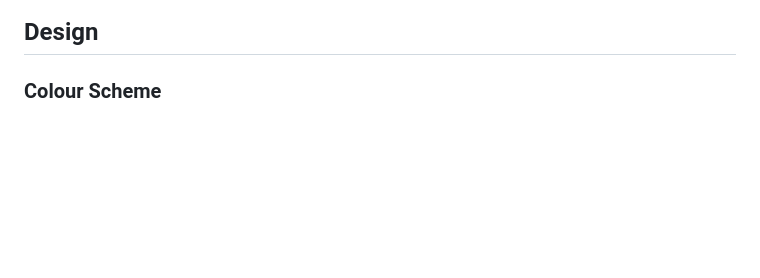
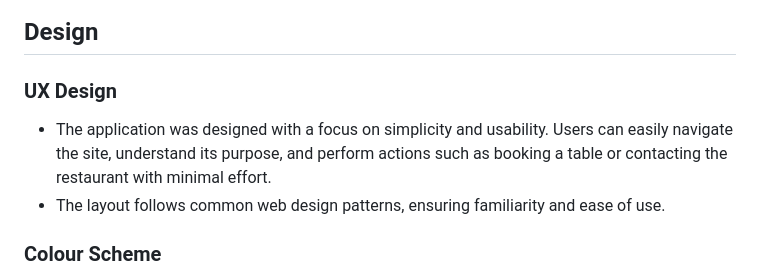
Before and after one commit to liepinaievaa-maker/restaurant-bootshaus-booking-system, a Markdown page: README.md, the part around one of its changes. GitHub-like rendering; blank space fills up the shorter version.

```diff
--- a/README.md
+++ b/README.md
@@ -108,6 +115,11 @@ Screenshots below show examples of the project board, user stories, and task pro
 ![Task guest number validation](documenation/task-guest-number-validation.PNG)
 
 ## Design
+
+### UX Design
+
+- The application was designed with a focus on simplicity and usability. Users can easily navigate the site, understand its purpose, and perform actions such as booking a table or contacting the restaurant with minimal effort.
+- The layout follows common web design patterns, ensuring familiarity and ease of use.
 
 ### Colour Scheme
 
```
Also changed, not shown: other parts of README.md (+22 -15 lines).
